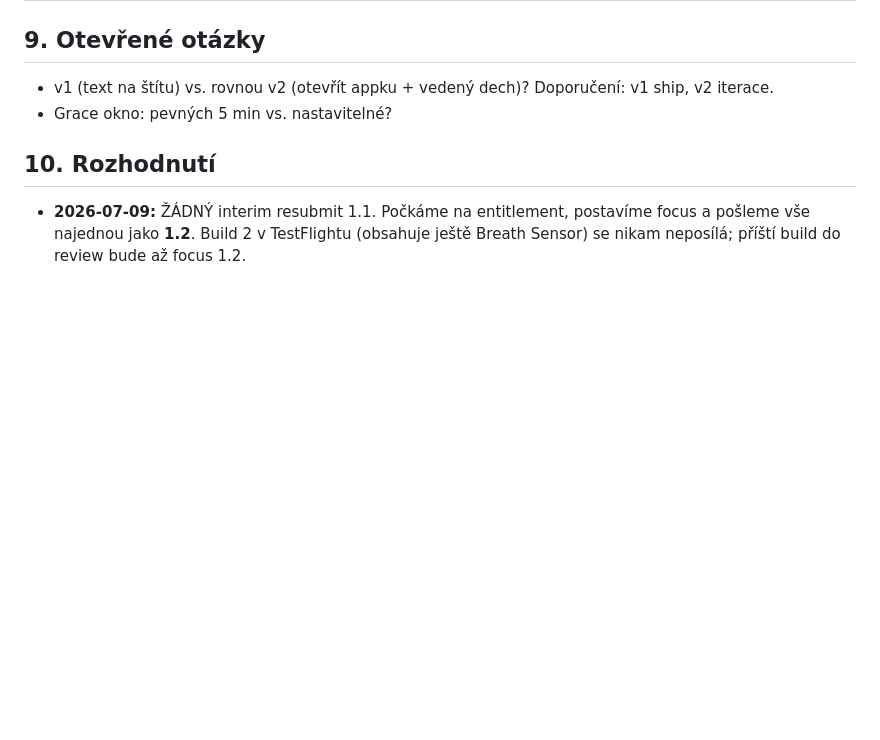
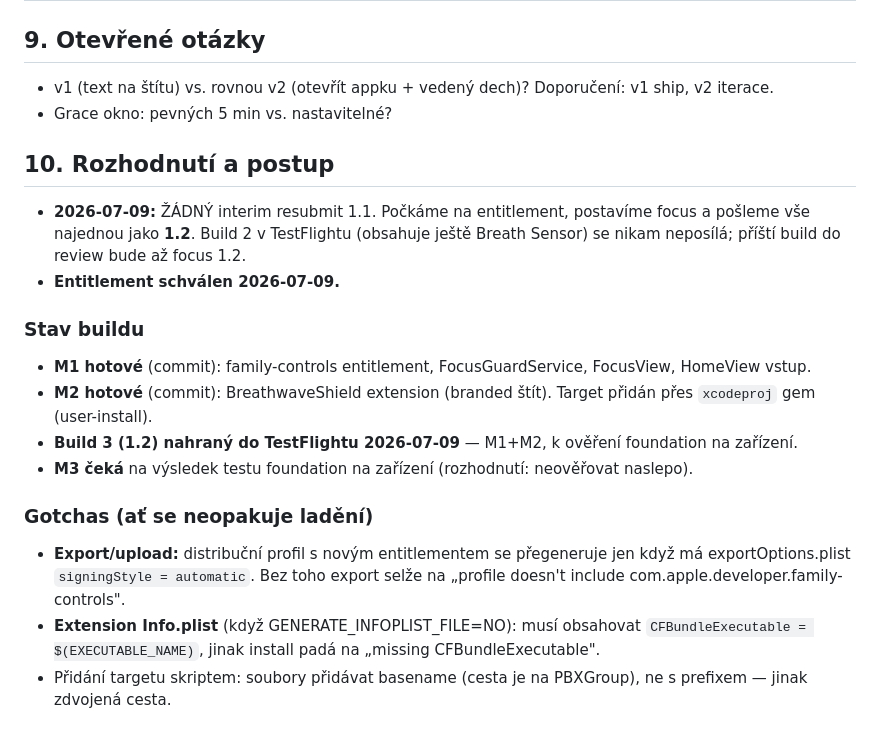
Before and after one commit to ZemlickaJakub/breathwave, a Markdown page: docs/plan_focus_2026-07-09.md, the part around the change. GitHub-like rendering; blank space fills up the shorter version.

Commit message:
docs: focus plán — M1+M2 hotové, build 3 nahraný, provisioning gotchas
Co-Authored-By: Claude Fable 5 <noreply@anthropic.com>

```diff
--- a/docs/plan_focus_2026-07-09.md
+++ b/docs/plan_focus_2026-07-09.md
@@ -95,7 +95,22 @@ Po každém zásahu do modelu/enginu: `xcodebuild test`.
 - v1 (text na štítu) vs. rovnou v2 (otevřít appku + vedený dech)? Doporučení: v1 ship, v2 iterace.
 - Grace okno: pevných 5 min vs. nastavitelné?
 
-## 10. Rozhodnutí
+## 10. Rozhodnutí a postup
 - **2026-07-09:** ŽÁDNÝ interim resubmit 1.1. Počkáme na entitlement, postavíme focus a
   pošleme vše najednou jako **1.2**. Build 2 v TestFlightu (obsahuje ještě Breath Sensor)
   se nikam neposílá; příští build do review bude až focus 1.2.
+- **Entitlement schválen 2026-07-09.**
+
+### Stav buildu
+- **M1 hotové** (commit): family-controls entitlement, FocusGuardService, FocusView, HomeView vstup.
+- **M2 hotové** (commit): BreathwaveShield extension (branded štít). Target přidán přes `xcodeproj` gem (user-install).
+- **Build 3 (1.2) nahraný do TestFlightu 2026-07-09** — M1+M2, k ověření foundation na zařízení.
+- **M3 čeká** na výsledek testu foundation na zařízení (rozhodnutí: neověřovat naslepo).
+
+### Gotchas (ať se neopakuje ladění)
+- **Export/upload:** distribuční profil s novým entitlementem se přegeneruje jen když má
+  exportOptions.plist `signingStyle = automatic`. Bez toho export selže na „profile doesn't
+  include com.apple.developer.family-controls".
+- **Extension Info.plist** (když GENERATE_INFOPLIST_FILE=NO): musí obsahovat `CFBundleExecutable
+  = $(EXECUTABLE_NAME)`, jinak install padá na „missing CFBundleExecutable".
+- Přidání targetu skriptem: soubory přidávat basename (cesta je na PBXGroup), ne s prefixem — jinak zdvojená cesta.
```
